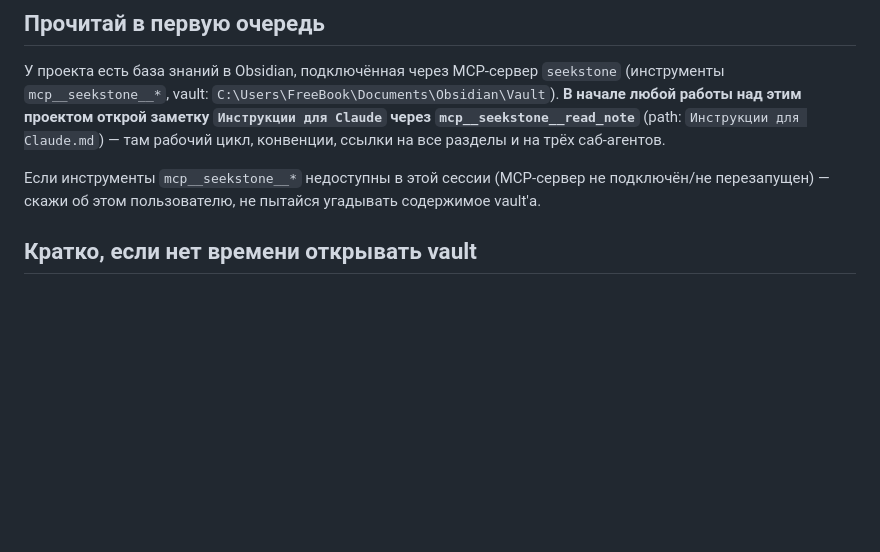
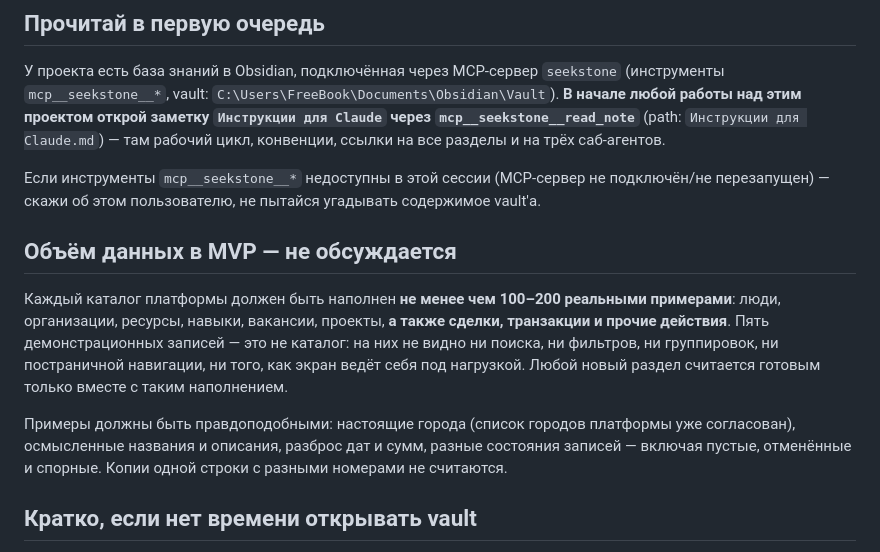
Before and after one commit to daocooptech/dao-cooptech, a Markdown page: CLAUDE.md, the part around the change. Drawn GitHub-style; blank space fills up the shorter version.

Commit message:
Правило: 100–200 примеров в каждом каталоге MVP
Решение владельца от 2026-09-01. Каждый каталог платформы — люди,
организации, ресурсы, навыки, вакансии, проекты, а также сделки,
транзакции и прочие действия — наполняется не менее чем 100–200
правдоподобными записями.

Правило верхнего уровня, потому что на пяти демонстрационных строках не
проверяются ни поиск, ни фильтры, ни группировки, ни постраничная
навигация, ни поведение экрана под нагрузкой — а ломается каталог именно
там. Раздел без такого наполнения не считается готовым, как бы хорошо ни
выглядела единичная карточка.

Продублировано в README репозитория Odoo-модулей и в запись 132 «Журнала
решений владельца» в базе знаний.

Co-Authored-By: Claude Opus 5 <noreply@anthropic.com>

```diff
--- a/CLAUDE.md
+++ b/CLAUDE.md
@@ -6,6 +6,17 @@
 У проекта есть база знаний в Obsidian, подключённая через MCP-сервер `seekstone` (инструменты `mcp__seekstone__*`, vault: `C:\Users\FreeBook\Documents\Obsidian\Vault`). **В начале любой работы над этим проектом открой заметку `Инструкции для Claude` через `mcp__seekstone__read_note`** (path: `Инструкции для Claude.md`) — там рабочий цикл, конвенции, ссылки на все разделы и на трёх саб-агентов.
 
 Если инструменты `mcp__seekstone__*` недоступны в этой сессии (MCP-сервер не подключён/не перезапущен) — скажи об этом пользователю, не пытайся угадывать содержимое vault'а.
+
+## Объём данных в MVP — не обсуждается
+Каждый каталог платформы должен быть наполнен **не менее чем 100–200 реальными примерами**: люди,
+организации, ресурсы, навыки, вакансии, проекты, **а также сделки, транзакции и прочие действия**.
+Пять демонстрационных записей — это не каталог: на них не видно ни поиска, ни фильтров, ни
+группировок, ни постраничной навигации, ни того, как экран ведёт себя под нагрузкой. Любой новый
+раздел считается готовым только вместе с таким наполнением.
+
+Примеры должны быть правдоподобными: настоящие города (список городов платформы уже согласован),
+осмысленные названия и описания, разброс дат и сумм, разные состояния записей — включая пустые,
+отменённые и спорные. Копии одной строки с разными номерами не считаются.
 
 ## Кратко, если нет времени открывать vault
 - Пять саб-агентов (`.claude/agents/`): `coop-economist` (экономика/доверие/доли), `decentralized-dev` (архитектура/данные), `ux-ui-designer` (экраны/компоненты), `legal-counsel` (право: формы, ЦФА, расчёты, персданные, другие юрисдикции), `project-manager` (сведение планов, зависимости, блокировки). Зови явно.
```
